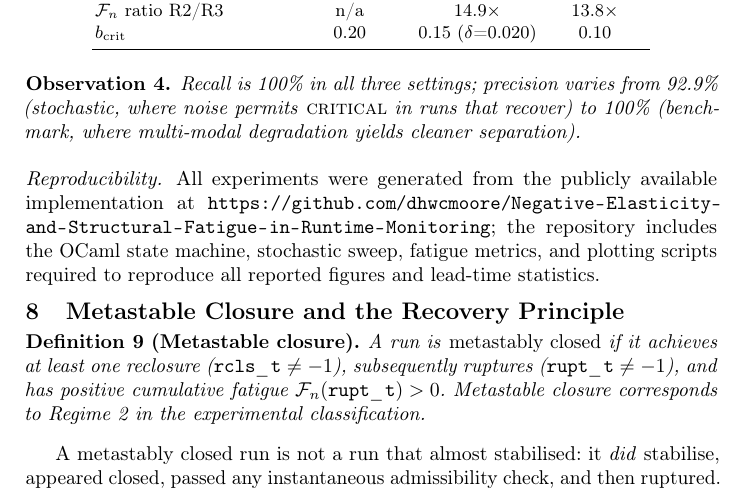
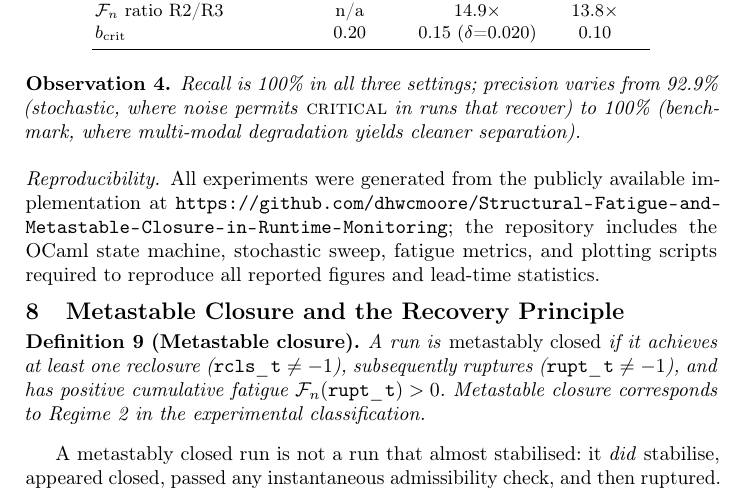
Before and after one commit to dhwcmoore/Structural-Fatigue-and-Metastable-Closure-in-Runtime-Monitoring, a LaTeX paper (paper/structural_fatigue_metastable_closure.tex): part of page 12 of 17, cut so that both start at the same text. Compiled offline with pdfLaTeX.

```diff
--- a/paper/structural_fatigue_metastable_closure.tex
+++ b/paper/structural_fatigue_metastable_closure.tex
@@ -867,7 +867,7 @@
 
 \paragraph{Reproducibility.}
 All experiments were generated from the publicly available implementation
-at \url{https://github.com/dhwcmoore/Negative-Elasticity-and-Structural-Fatigue-in-Runtime-Monitoring};
+at \url{https://github.com/dhwcmoore/Structural-Fatigue-and-Metastable-Closure-in-Runtime-Monitoring};
 the repository includes the OCaml state machine, stochastic sweep,
 fatigue metrics, and plotting scripts required to reproduce all
 reported figures and lead-time statistics.
```
Also changed, not shown: paper/structural_fatigue_metastable_closure.pdf, 7 other files.
